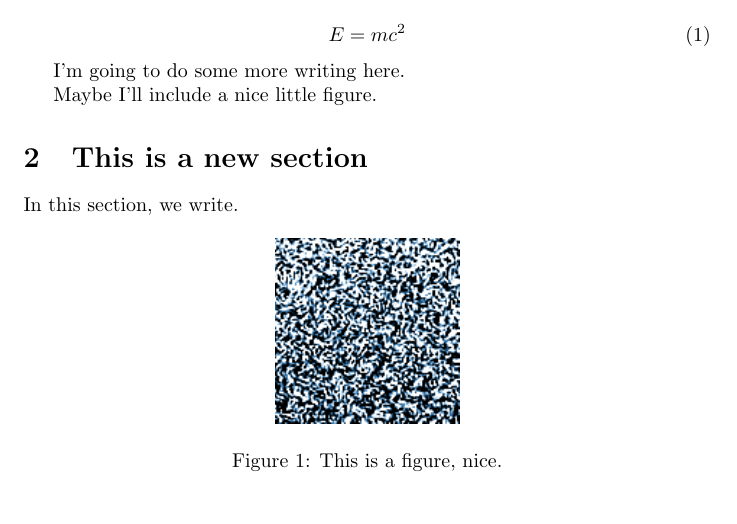
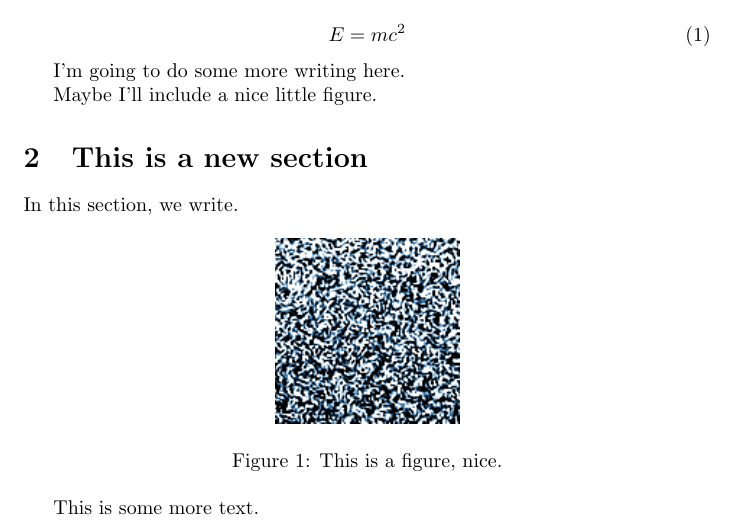
Before and after one commit to petebachant/test-1, a LaTeX document (paper2/main.tex): part of the page, cut so that both start at the same text. Compiled offline with pdfLaTeX.

Commit message:
Update paper2 on Overleaf

```diff
--- a/paper2/main.tex
+++ b/paper2/main.tex
@@ -32,4 +32,6 @@ In this section, we write.
     \caption{This is a figure, nice.}
 \end{figure}
 
+This is some more text.
+
 \end{document}
```
